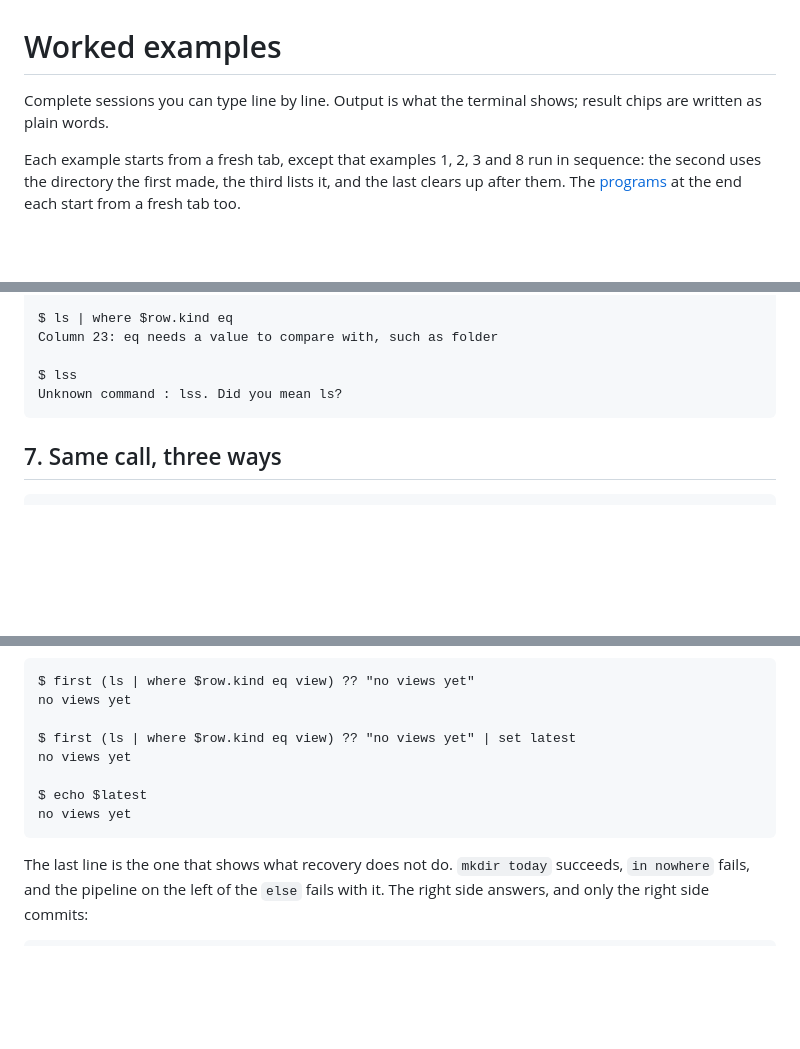
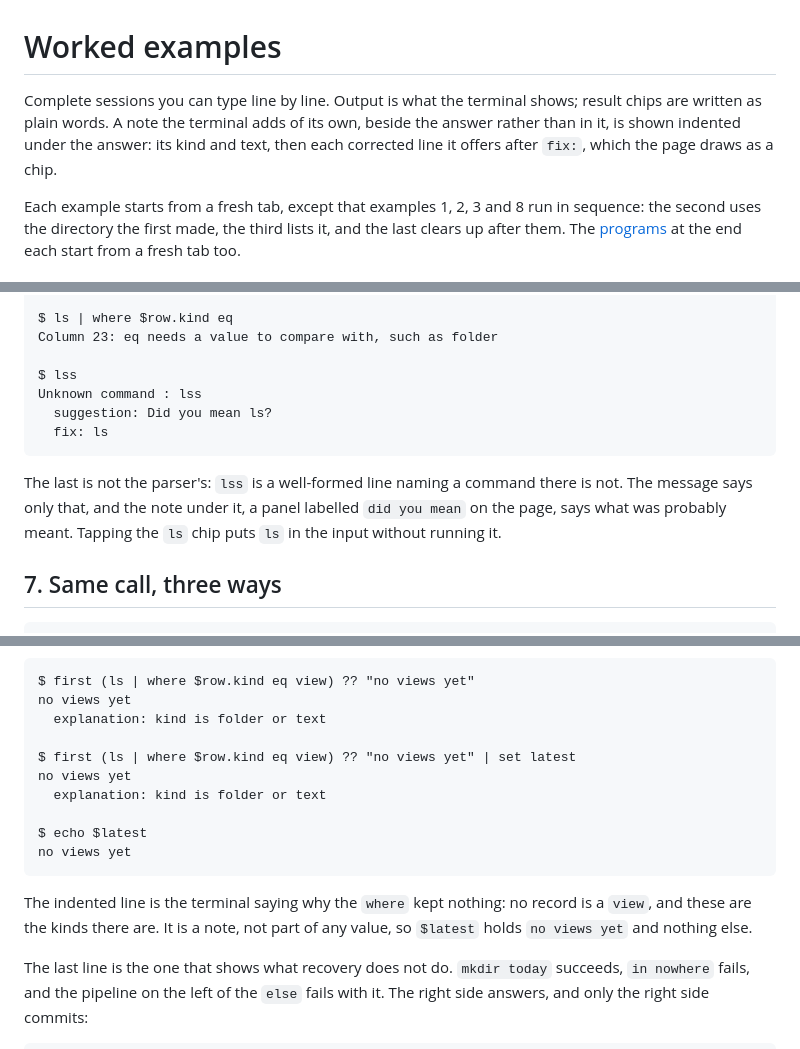
Before and after one commit to lorenchorley/CommandLineReimagined, a Markdown page: docs/examples.md, 3 parts joined by grey strips. Drawn GitHub-style; blank space fills up the shorter version.

Commit message:
Re-run the worked examples whose output Phase 10 changed
Example 6 quoted "Unknown command : lss. Did you mean ls?", which is now the shorter
message with a suggestion note and an ls fix; example 12's ?? lines and its find now
carry an explanation of the where that kept nothing. The output is pasted from
tools/transcript.fsx run from a fresh tab, the page says how notes are shown, and the
resilient program's section says why run's output has none.

Co-Authored-By: Claude Opus 5.5 <noreply@anthropic.com>
Claude-Session: https://claude.ai/code/session_01D7wqeJAuiB8iJJSera2nTi

````diff
--- a/docs/examples.md
+++ b/docs/examples.md
@@ -1,7 +1,9 @@
 # Worked examples
 
 Complete sessions you can type line by line. Output is what the terminal shows; result
-chips are written as plain words.
+chips are written as plain words. A note the terminal adds of its own, beside the
+answer rather than in it, is shown indented under the answer: its kind and text, then
+each corrected line it offers after `fix:`, which the page draws as a chip.
 
 Each example starts from a fresh tab, except that examples 1, 2, 3 and 8 run in
 sequence: the second uses the directory the first made, the third lists it, and the
@@ -187,8 +189,15 @@ $ ls | where $row.kind eq
 Column 23: eq needs a value to compare with, such as folder
 
 $ lss
-Unknown command : lss. Did you mean ls?
+Unknown command : lss
+  suggestion: Did you mean ls?
+  fix: ls
 ```
+
+The last is not the parser's: `lss` is a well-formed line naming a command there is not.
+The message says only that, and the note under it, a panel labelled `did you mean` on
+the page, says what was probably meant. Tapping the `ls` chip puts `ls` in the input
+without running it.
 
 ## 7. Same call, three ways
 
@@ -485,13 +494,19 @@ parenthesis is a pipeline whose result `first` is given:
 ```
 $ first (ls | where $row.kind eq view) ?? "no views yet"
 no views yet
+  explanation: kind is folder or text
 
 $ first (ls | where $row.kind eq view) ?? "no views yet" | set latest
 no views yet
+  explanation: kind is folder or text
 
 $ echo $latest
 no views yet
 ```
+
+The indented line is the terminal saying why the `where` kept nothing: no record is a
+`view`, and these are the kinds there are. It is a note, not part of any value, so
+`$latest` holds `no views yet` and nothing else.
 
 The last line is the one that shows what recovery does not do. `mkdir today` succeeds,
 `in nowhere` fails, and the pipeline on the left of the `else` fails with it. The right
````
Also changed, not shown: other parts of docs/examples.md (+5 -2 lines).
